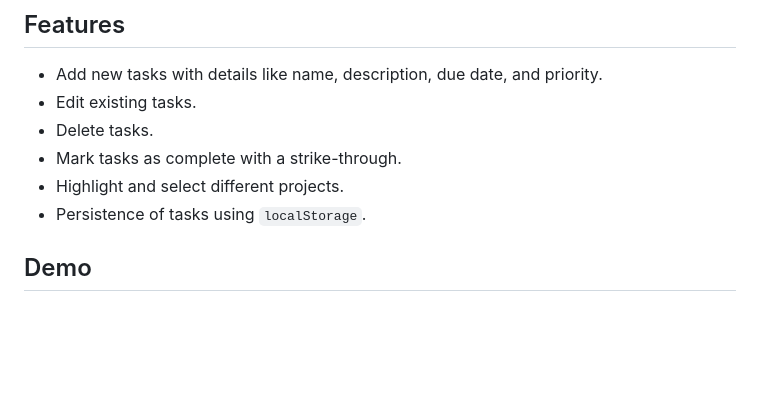
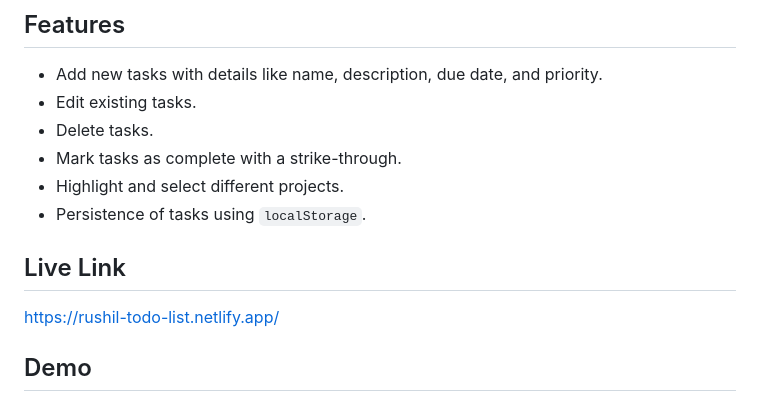
Before and after one commit to RushilJalal/TaskFlow, a Markdown page: README.md, the part around the change. Rendered like a GitHub page; blank space fills up the shorter version.

```diff
--- a/README.md
+++ b/README.md
@@ -10,6 +10,9 @@ A simple and efficient To-Do List application built using Vite. This application
 - Mark tasks as complete with a strike-through.
 - Highlight and select different projects.
 - Persistence of tasks using `localStorage`.
+
+## Live Link
+https://rushil-todo-list.netlify.app/
 
 ## Demo
 
```
